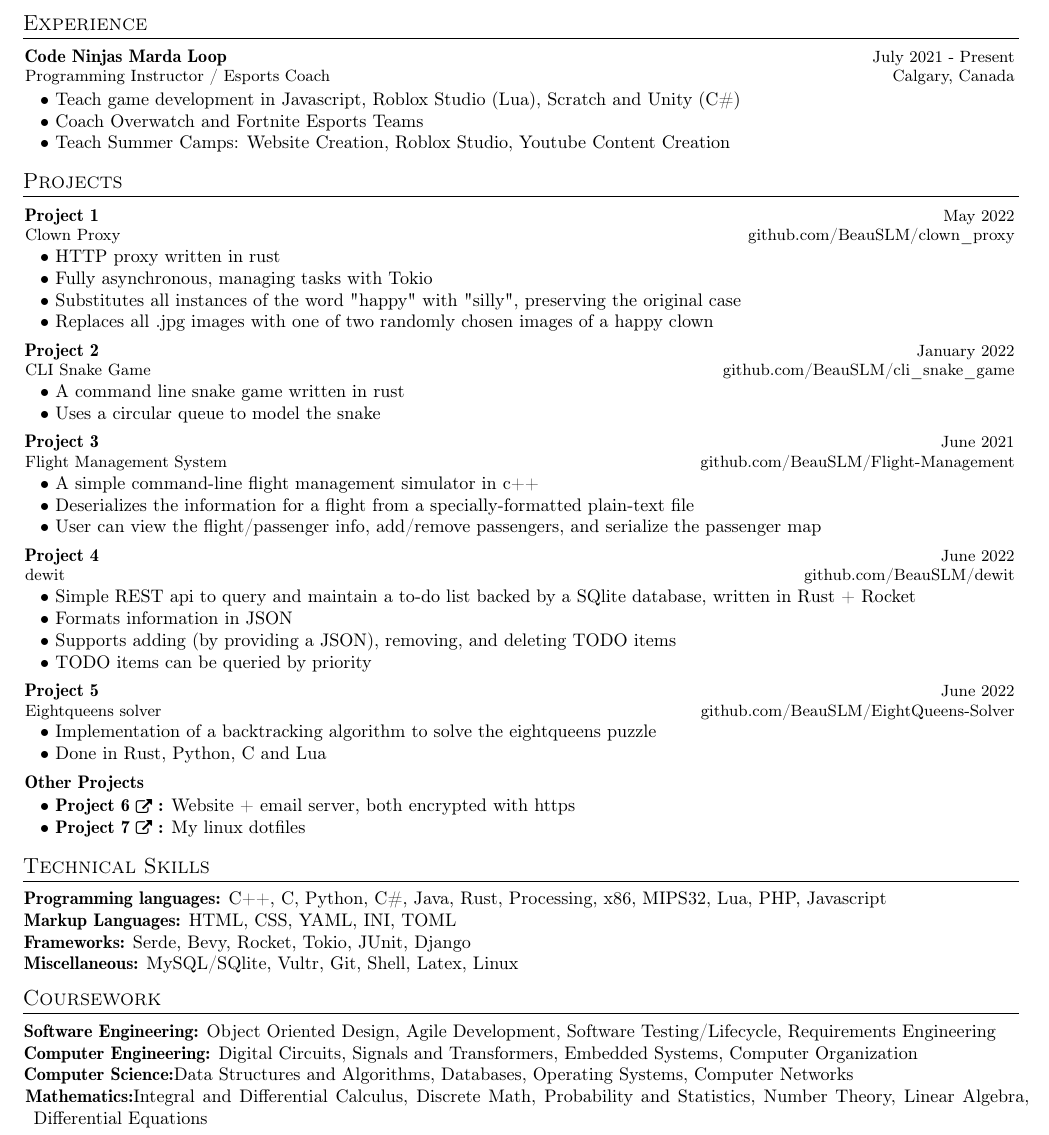
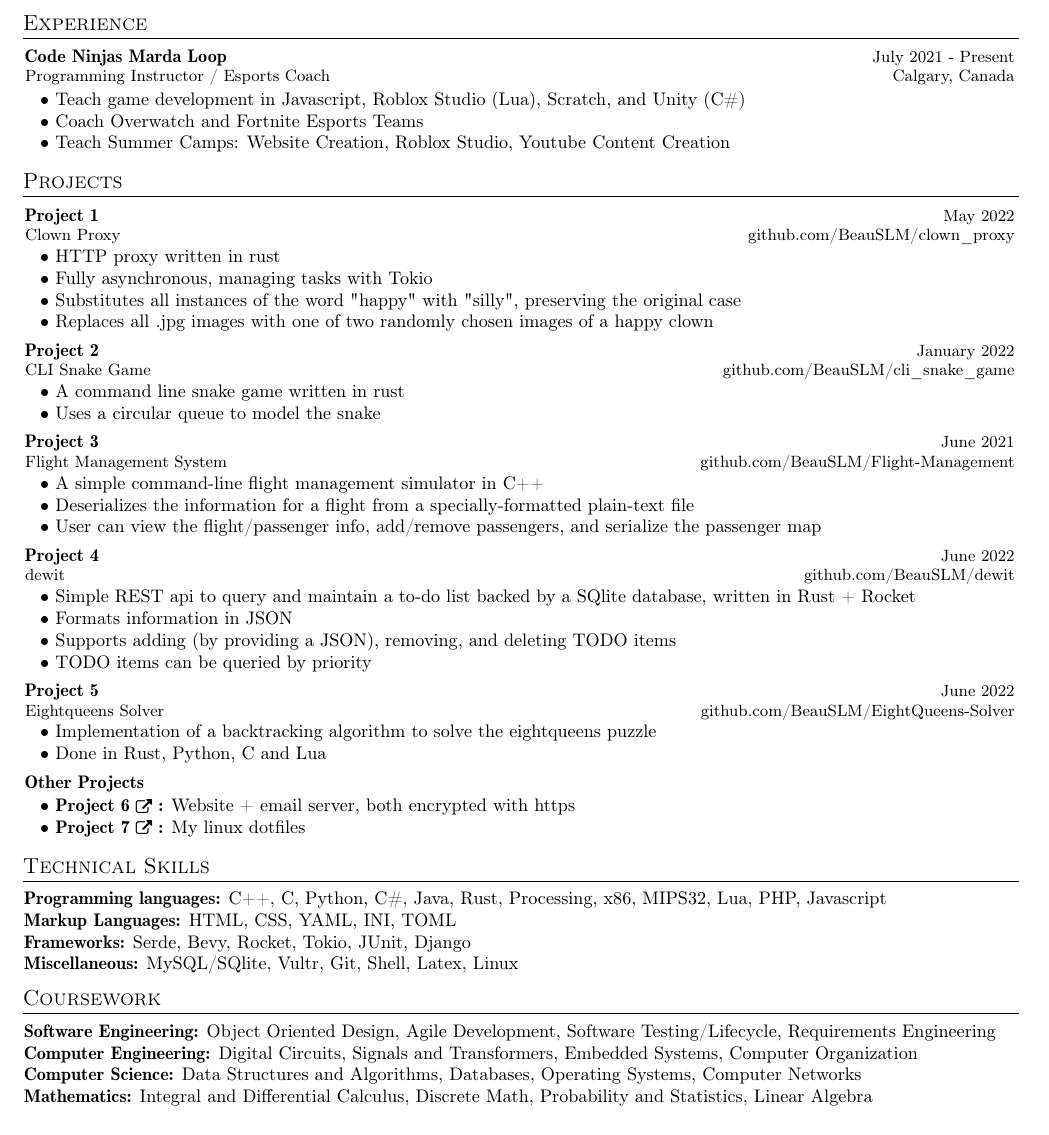
Before and after one commit to BeauSLM/Resume, a LaTeX CV (resume.tex): part of the page, cut so that both start at the same text. Compiled offline with pdfLaTeX.

Commit message:
minor fixes

```diff
--- a/resume.tex
+++ b/resume.tex
@@ -100,8 +100,6 @@
 %%%%%%  CV STARTS HERE  %%%%%%%%%%%
 
 \newcommand{\name}{Beau McCartney} % Your Name
-\newcommand{\course}{B.Tech -Computer Science and Engineering} % Your Course
-\newcommand{\roll}{xxxxxxxx} % Your Roll No.
 \newcommand{\phone}{403-619-4309} % Your Phone Number
 \newcommand{\emaila}{business@beaumccartney.xyz} %Email 1
 \newcommand{\github}{BeauSLM} %Github
@@ -157,7 +155,7 @@
 {July 2021 - Present}
 {Calgary, Canada}
 \resumeItemListStart
-\item[$\bullet$] Teach game development in Javascript, Roblox Studio (Lua), Scratch and Unity (C\#)
+\item[$\bullet$] Teach game development in Javascript, Roblox Studio (Lua), Scratch, and Unity (C\#)
 \item[$\bullet$] Coach Overwatch and Fortnite Esports Teams
 \item[$\bullet$] Teach Summer Camps: Website Creation, Roblox Studio, Youtube Content Creation
 \resumeItemListEnd
@@ -198,7 +196,7 @@
 {June 2021} %Event Dates
 {\href{https://github.com/BeauSLM/Flight-Management}{github.com/BeauSLM/Flight-Management}} %Website
 \resumeItemListStart
-\item[$\bullet$] A simple command-line flight management simulator in c++
+\item[$\bullet$] A simple command-line flight management simulator in C++
 \item[$\bullet$] Deserializes the information for a flight from a specially-formatted plain-text file
 \item[$\bullet$] User can view the flight/passenger info, add/remove passengers, and serialize the passenger map
 \resumeItemListEnd
@@ -258,8 +256,8 @@
 \small{\begin{tabular*}{\textwidth}[t]{p{\textwidth}}
 \hspace{-3.1mm}\textbf{ Software Engineering:}{ Object Oriented Design, Agile Development, Software Testing/Lifecycle, Requirements Engineering}\\
 \hspace{-3.1mm}\textbf{ Computer Engineering:}{ Digital Circuits, Signals and Transformers, Embedded Systems, Computer Organization}\\
-\hspace{-3.1mm}\textbf{ Computer Science:}{Data Structures and Algorithms, Databases, Operating Systems, Computer Networks}\\
-\hspace{-3.1mm}\textbf{ Mathematics:}{Integral and Differential Calculus, Discrete Math, Probability and Statistics, Number Theory, Linear Algebra, Differential Equations}\\
+\hspace{-3.1mm}\textbf{ Computer Science:}{ Data Structures and Algorithms, Databases, Operating Systems, Computer Networks}\\
+\hspace{-3.1mm}\textbf{ Mathematics:}{ Integral and Differential Calculus, Discrete Math, Probability and Statistics, Linear Algebra}\\
 \end{tabular*}}
 
 \vspace{-2.5mm}
```
Also changed, not shown: resume.tex (2 more changed lines).
